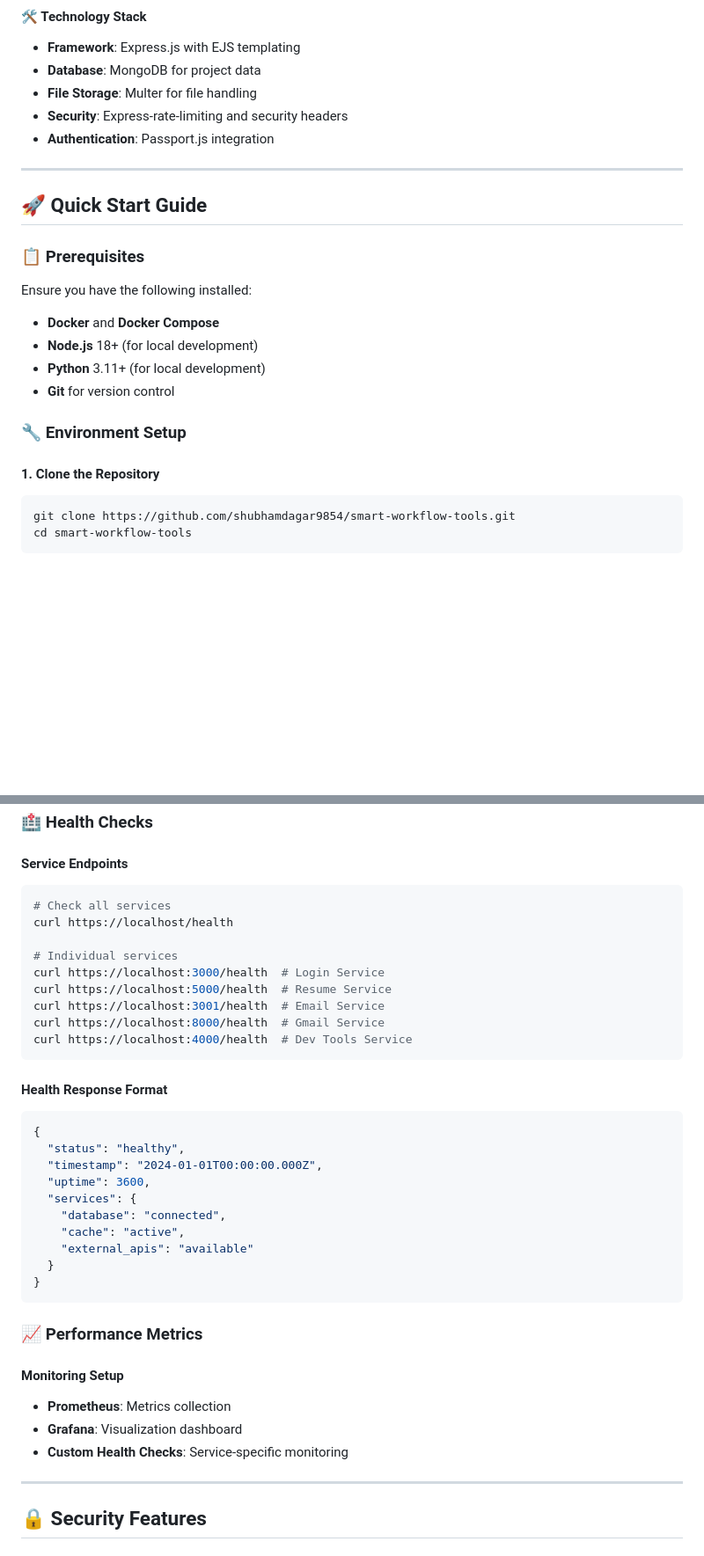
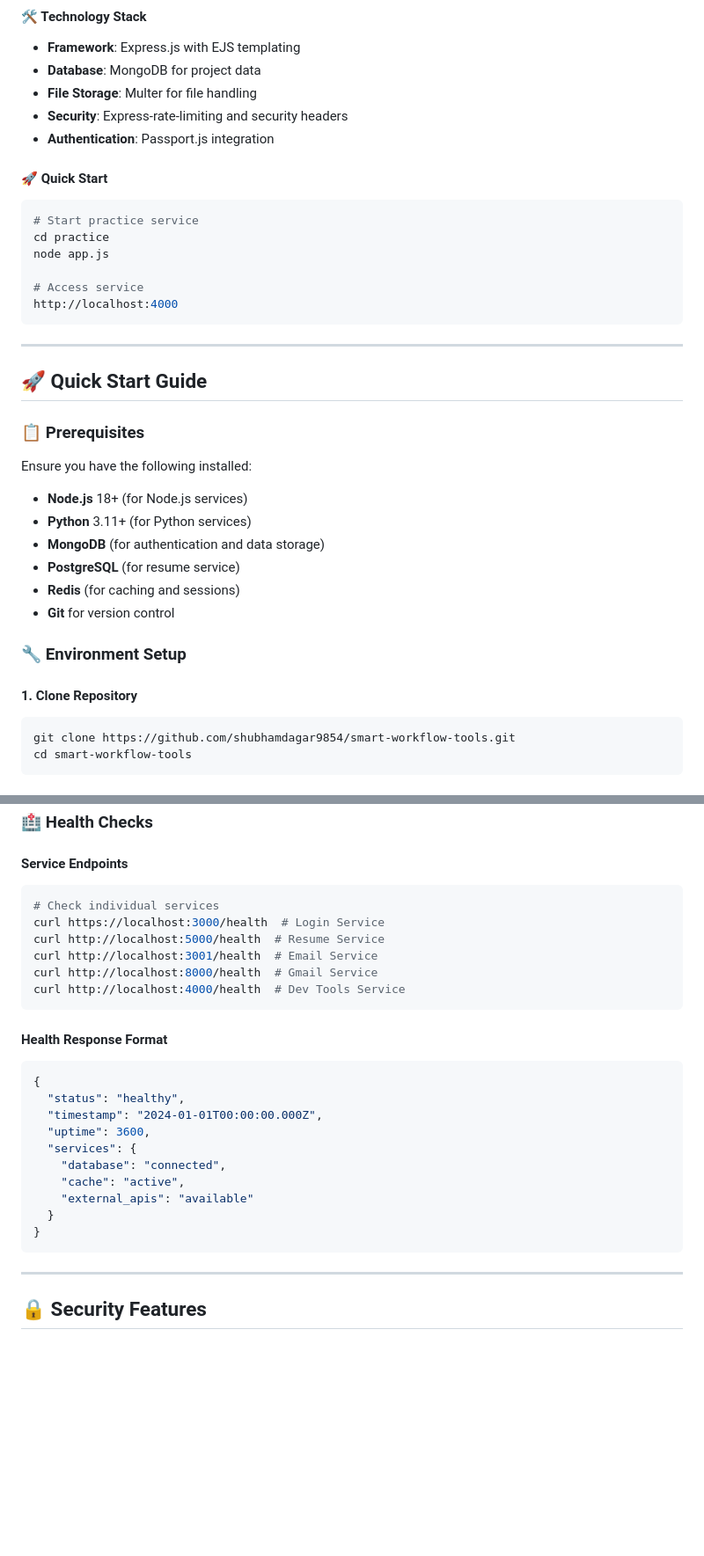
Before and after one commit to shubhamdagar9854/smart-workflow-tools, a Markdown page: README.md, 2 parts joined by grey strips. Shown at 88% size. Drawn GitHub-style; blank space fills up the shorter version.

````diff
--- a/README.md
+++ b/README.md
@@ -171,6 +211,16 @@ User Registration → Password Encryption → Database Storage → Admin Approva
 - **Security**: Express-rate-limiting and security headers
 - **Authentication**: Passport.js integration
 
+#### 🚀 Quick Start
+```bash
+# Start practice service
+cd practice
+node app.js
+
+# Access service
+http://localhost:4000
+```
+
 ---
 
 ## 🚀 Quick Start Guide
@@ -178,14 +228,16 @@ User Registration → Password Encryption → Database Storage → Admin Approva
 ### 📋 Prerequisites
 
 Ensure you have the following installed:
-- **Docker** and **Docker Compose**
-- **Node.js** 18+ (for local development)
-- **Python** 3.11+ (for local development)
+- **Node.js** 18+ (for Node.js services)
+- **Python** 3.11+ (for Python services)
+- **MongoDB** (for authentication and data storage)
+- **PostgreSQL** (for resume service)
+- **Redis** (for caching and sessions)
 - **Git** for version control
 
 ### 🔧 Environment Setup
 
-#### 1. Clone the Repository
+#### 1. Clone Repository
 ```bash
 git clone https://github.com/shubhamdagar9854/smart-workflow-tools.git
 cd smart-workflow-tools
@@ -334,15 +428,12 @@ networks:
 
 #### Service Endpoints
 ```bash
-# Check all services
-curl https://localhost/health
-
-# Individual services
+# Check individual services
 curl https://localhost:3000/health  # Login Service
-curl https://localhost:5000/health  # Resume Service
-curl https://localhost:3001/health  # Email Service
-curl https://localhost:8000/health  # Gmail Service
-curl https://localhost:4000/health  # Dev Tools Service
+curl http://localhost:5000/health  # Resume Service
+curl http://localhost:3001/health  # Email Service
+curl http://localhost:8000/health  # Gmail Service
+curl http://localhost:4000/health  # Dev Tools Service
 ```
 
 #### Health Response Format
@@ -358,13 +449,6 @@ curl https://localhost:4000/health  # Dev Tools Service
   }
 }
 ```
-
-### 📈 Performance Metrics
-
-#### Monitoring Setup
-- **Prometheus**: Metrics collection
-- **Grafana**: Visualization dashboard
-- **Custom Health Checks**: Service-specific monitoring
 
 ---
 
````
Also changed, not shown: other parts of README.md (+157 -30 lines).
